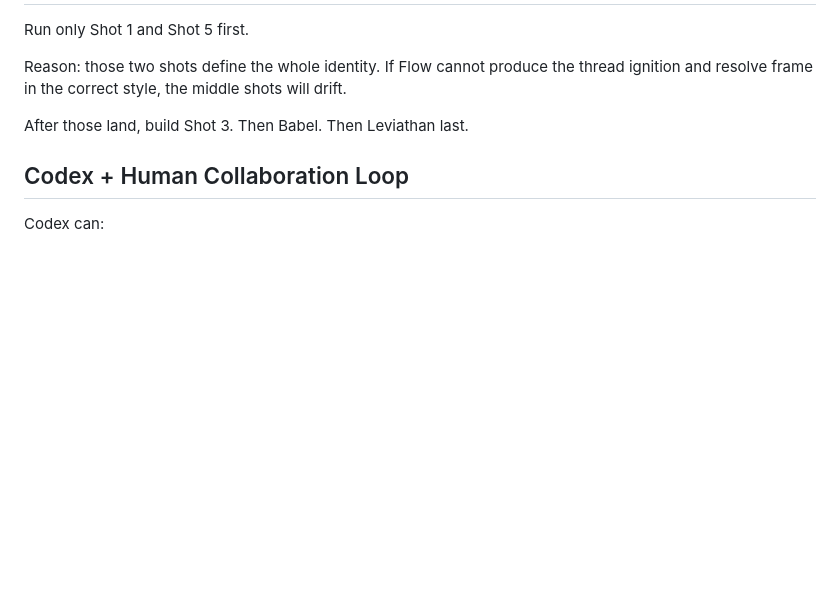
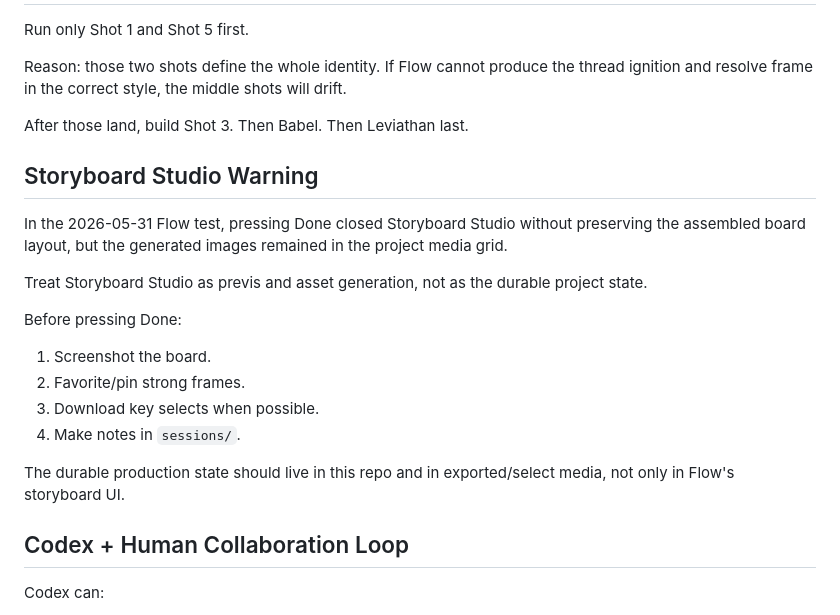
Before and after one commit to ShanesNotes/reel-it-in, a Markdown page: production/intro-montage/FLOW_OMNI_RUNBOOK.md, the part around the change. GitHub-like rendering; blank space fills up the shorter version.

Commit message:
Log Flow storyboard test session

```diff
--- a/production/intro-montage/FLOW_OMNI_RUNBOOK.md
+++ b/production/intro-montage/FLOW_OMNI_RUNBOOK.md
@@ -307,6 +307,21 @@ Reason: those two shots define the whole identity. If Flow cannot produce the th
 
 After those land, build Shot 3. Then Babel. Then Leviathan last.
 
+## Storyboard Studio Warning
+
+In the 2026-05-31 Flow test, pressing Done closed Storyboard Studio without preserving the assembled board layout, but the generated images remained in the project media grid.
+
+Treat Storyboard Studio as previs and asset generation, not as the durable project state.
+
+Before pressing Done:
+
+1. Screenshot the board.
+2. Favorite/pin strong frames.
+3. Download key selects when possible.
+4. Make notes in `sessions/`.
+
+The durable production state should live in this repo and in exported/select media, not only in Flow's storyboard UI.
+
 ## Codex + Human Collaboration Loop
 
 Codex can:
```
Also changed, not shown: 2 other files.
